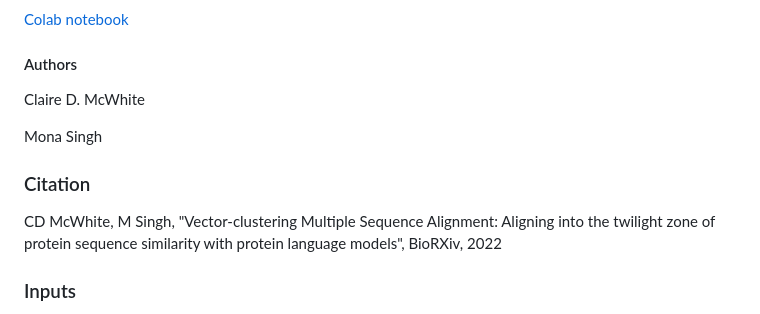
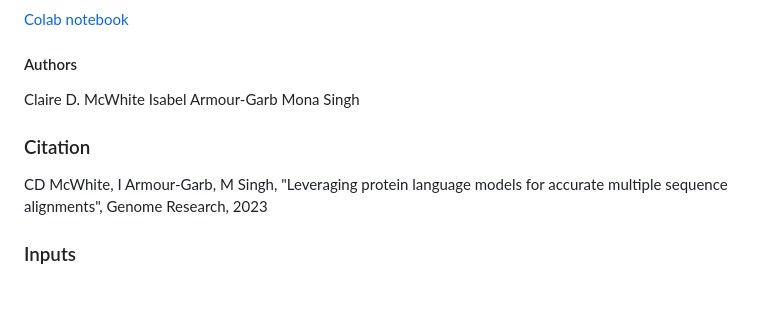
Before and after one commit to clairemcwhite/vcmsa, a Markdown page: README.md, the part around the change. Drawn GitHub-style; blank space fills up the shorter version.

```diff
--- a/README.md
+++ b/README.md
@@ -15,12 +15,12 @@ This is an alpha version of the algorithm code that functions as a proof-of-conc
 
 #### Authors
 Claire D. McWhite
-
+Isabel Armour-Garb
 Mona Singh
 
 ### Citation
 
-CD McWhite, M Singh, "Vector-clustering Multiple Sequence Alignment: Aligning into the twilight zone of protein sequence similarity with protein language models", BioRXiv, 2022
+CD McWhite, I Armour-Garb, M Singh, "Leveraging protein language models for accurate multiple sequence alignments", Genome Research, 2023
 
 ### Inputs
 
```
